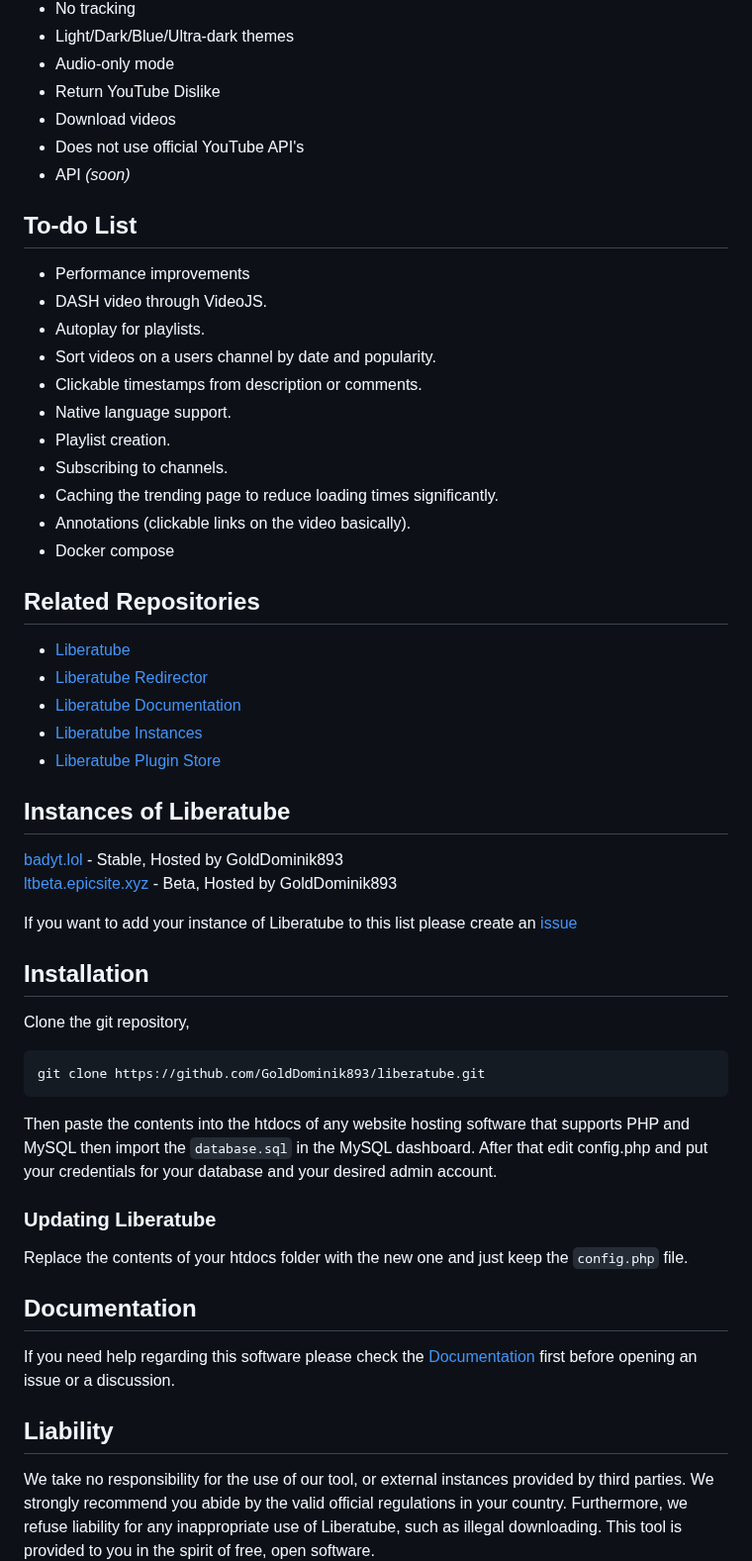
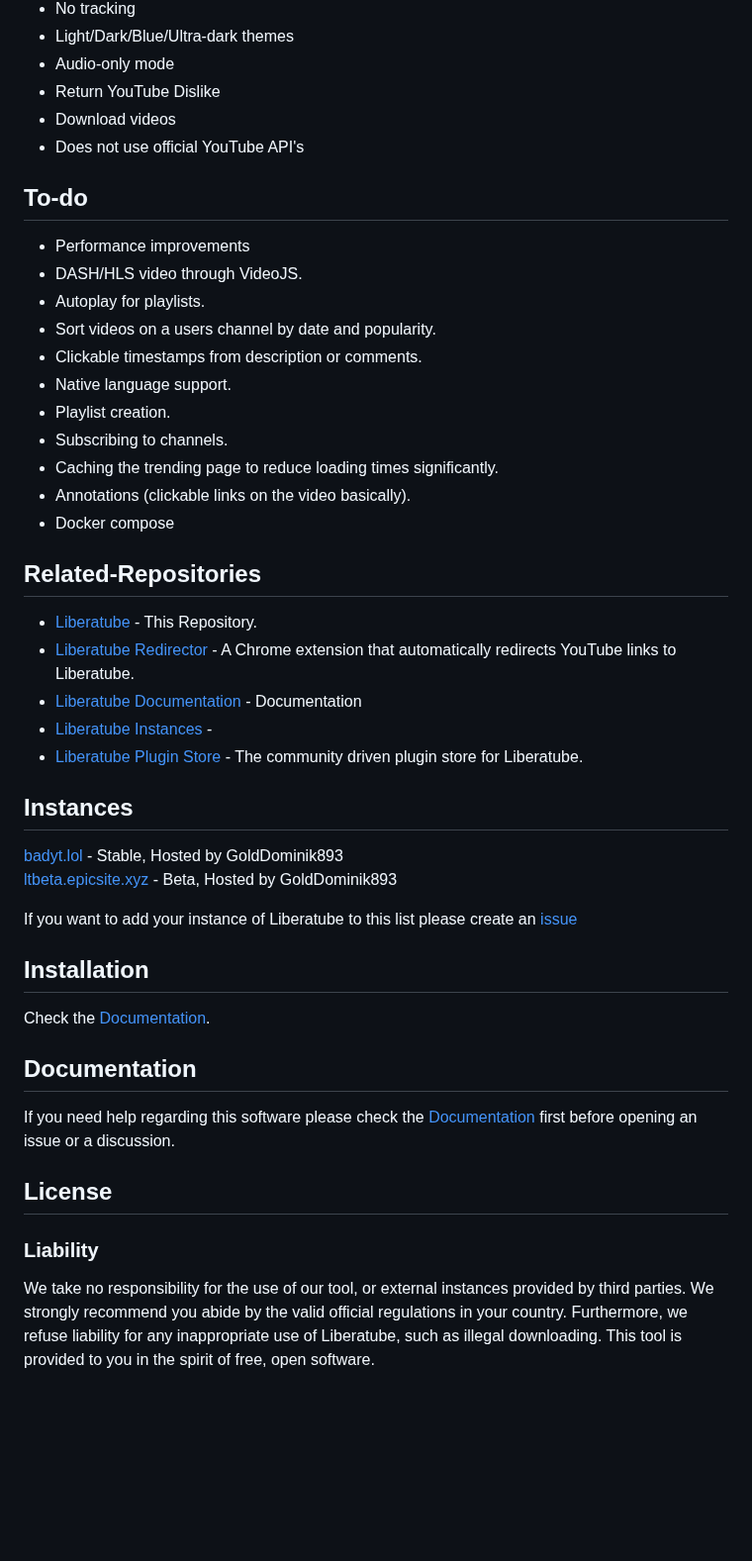
Before and after one commit to GoldDominik893/liberatube, a Markdown page: README.md, the part around one of its changes. Shown at 99% size. Rendered like a GitHub page; blank space fills up the shorter version.

````diff
--- a/README.md
+++ b/README.md
@@ -39,12 +48,11 @@
 - Return YouTube Dislike
 - Download videos
 - Does not use official YouTube API's
-- API *(soon)*
 
-## To-do List
+## To-do
 
 - Performance improvements
-- DASH video through VideoJS.
+- DASH/HLS video through VideoJS.
 - Autoplay for playlists.
 - Sort videos on a users channel by date and popularity.
 - Clickable timestamps from description or comments.
@@ -55,35 +63,32 @@
 - Annotations (clickable links on the video basically).
 - Docker compose
 
-## Related Repositories
+## Related-Repositories
 
-- [Liberatube](//github.com/golddominik893/liberatube)
-- [Liberatube Redirector](//github.com/golddominik893/liberatube-redirector)
-- [Liberatube Documentation](//github.com/golddominik893/liberatube-docs)
-- [Liberatube Instances](//github.com/golddominik893/liberatube-instances)
-- [Liberatube Plugin Store](//github.com/golddominik893/liberatube-pluginstore)
+- [Liberatube](//github.com/golddominik893/liberatube) - This Repository.
+- [Liberatube Redirector](//github.com/golddominik893/liberatube-redirector) - A Chrome extension that automatically redirects YouTube links to Liberatube.
+- [Liberatube Documentation](//github.com/golddominik893/liberatube-docs) - Documentation
+- [Liberatube Instances](//github.com/golddominik893/liberatube-instances) -
+- [Liberatube Plugin Store](//github.com/golddominik893/liberatube-pluginstore) - The community driven plugin store for Liberatube.
 
-## Instances of Liberatube
+## Instances
+
 [badyt.lol](https://badyt.lol) - Stable, Hosted by GoldDominik893<br>
 [ltbeta.epicsite.xyz](https://ltbeta.epicsite.xyz) - Beta, Hosted by GoldDominik893<br>
-
 
 If you want to add your instance of Liberatube to this list please create an [issue](https://github.com/GoldDominik893/bad-youtube/issues)
 
 ## Installation
-Clone the git repository,
-```bash
-git clone https://github.com/GoldDominik893/liberatube.git
-```
-Then paste the contents into the htdocs of any website hosting software that supports PHP and MySQL then import the `database.sql` in the MySQL dashboard. After that edit config.php and put your credentials for your database and your desired admin account.
 
-### Updating Liberatube
-Replace the contents of your htdocs folder with the new one and just keep the `config.php` file.
+Check the [Documentation](https://liberatube-docs.epicsite.xyz/installation/1.prerequisites/).
 
 ## Documentation
+
 If you need help regarding this software please check the [Documentation](http://liberatube-docs.epicsite.xyz/) first before opening an issue or a discussion.
 
-## Liability
+## License
+
+### Liability
 
 We take no responsibility for the use of our tool, or external instances
 provided by third parties. We strongly recommend you abide by the valid
````
Also changed, not shown: other parts of README.md (+15 -6 lines).
